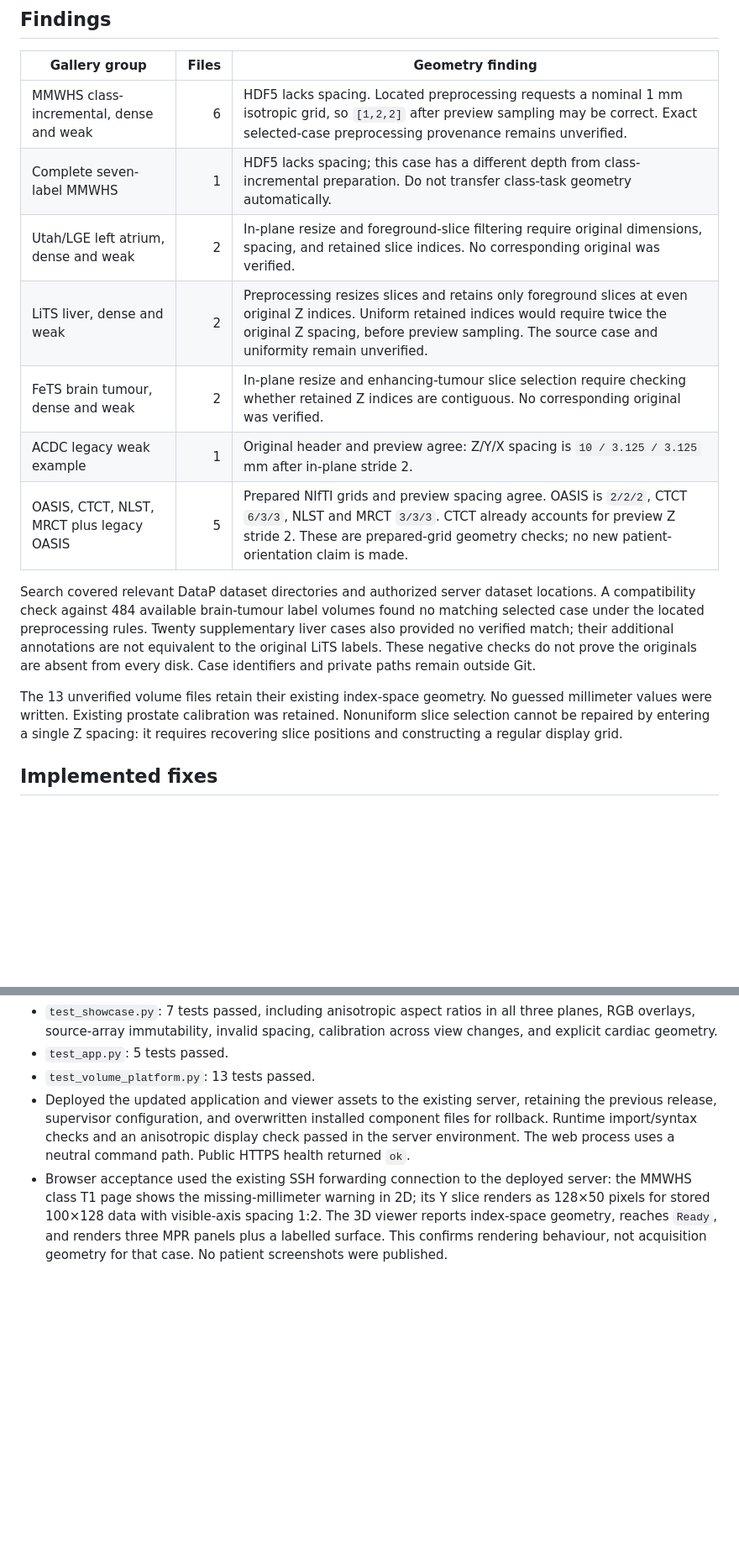
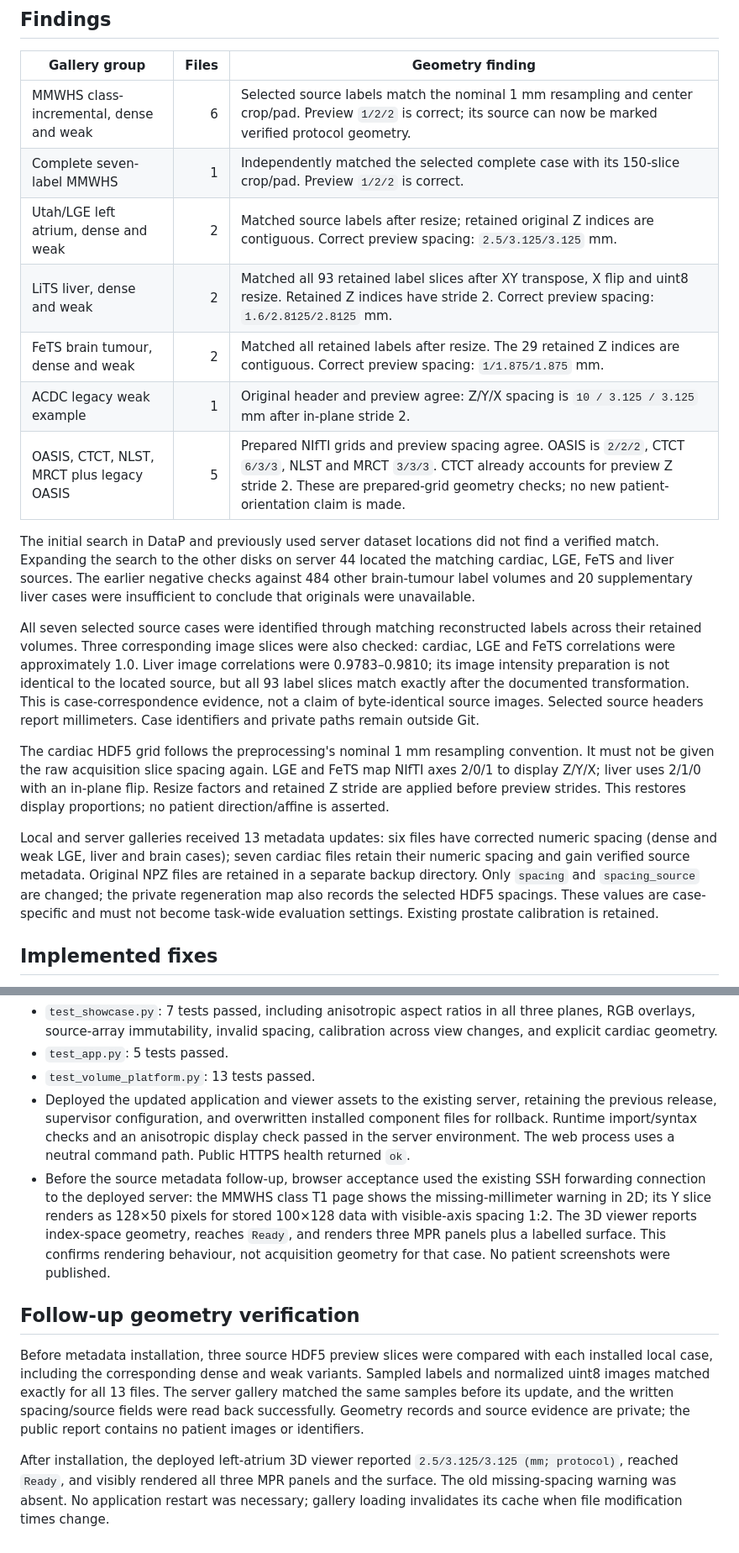
Before and after one commit to DLwbm123/medcl, a Markdown page: docs/VISUALIZATION_SPACING_AUDIT.md, 2 parts joined by grey strips. Shown at 84% size. GitHub-like rendering; blank space fills up the shorter version.

Commit message:
Record matched original geometry and completed cross-dataset spacing repair

```diff
--- a/docs/VISUALIZATION_SPACING_AUDIT.md
+++ b/docs/VISUALIZATION_SPACING_AUDIT.md
@@ -6,17 +6,21 @@ Checked on 2026-09-14 after the prostate geometry repair. Scope: the other 19 vo
 
 | Gallery group | Files | Geometry finding |
 | --- | ---: | --- |
-| MMWHS class-incremental, dense and weak | 6 | HDF5 lacks spacing. Located preprocessing requests a nominal 1 mm isotropic grid, so `[1,2,2]` after preview sampling may be correct. Exact selected-case preprocessing provenance remains unverified. |
-| Complete seven-label MMWHS | 1 | HDF5 lacks spacing; this case has a different depth from class-incremental preparation. Do not transfer class-task geometry automatically. |
-| Utah/LGE left atrium, dense and weak | 2 | In-plane resize and foreground-slice filtering require original dimensions, spacing, and retained slice indices. No corresponding original was verified. |
-| LiTS liver, dense and weak | 2 | Preprocessing resizes slices and retains only foreground slices at even original Z indices. Uniform retained indices would require twice the original Z spacing, before preview sampling. The source case and uniformity remain unverified. |
-| FeTS brain tumour, dense and weak | 2 | In-plane resize and enhancing-tumour slice selection require checking whether retained Z indices are contiguous. No corresponding original was verified. |
+| MMWHS class-incremental, dense and weak | 6 | Selected source labels match the nominal 1 mm resampling and center crop/pad. Preview `1/2/2` is correct; its source can now be marked verified protocol geometry. |
+| Complete seven-label MMWHS | 1 | Independently matched the selected complete case with its 150-slice crop/pad. Preview `1/2/2` is correct. |
+| Utah/LGE left atrium, dense and weak | 2 | Matched source labels after resize; retained original Z indices are contiguous. Correct preview spacing: `2.5/3.125/3.125` mm. |
+| LiTS liver, dense and weak | 2 | Matched all 93 retained label slices after XY transpose, X flip and uint8 resize. Retained Z indices have stride 2. Correct preview spacing: `1.6/2.8125/2.8125` mm. |
+| FeTS brain tumour, dense and weak | 2 | Matched all retained labels after resize. The 29 retained Z indices are contiguous. Correct preview spacing: `1/1.875/1.875` mm. |
 | ACDC legacy weak example | 1 | Original header and preview agree: Z/Y/X spacing is `10 / 3.125 / 3.125` mm after in-plane stride 2. |
 | OASIS, CTCT, NLST, MRCT plus legacy OASIS | 5 | Prepared NIfTI grids and preview spacing agree. OASIS is `2/2/2`, CTCT `6/3/3`, NLST and MRCT `3/3/3`. CTCT already accounts for preview Z stride 2. These are prepared-grid geometry checks; no new patient-orientation claim is made. |
 
-Search covered relevant DataP dataset directories and authorized server dataset locations. A compatibility check against 484 available brain-tumour label volumes found no matching selected case under the located preprocessing rules. Twenty supplementary liver cases also provided no verified match; their additional annotations are not equivalent to the original LiTS labels. These negative checks do not prove the originals are absent from every disk. Case identifiers and private paths remain outside Git.
+The initial search in DataP and previously used server dataset locations did not find a verified match. Expanding the search to the other disks on server 44 located the matching cardiac, LGE, FeTS and liver sources. The earlier negative checks against 484 other brain-tumour label volumes and 20 supplementary liver cases were insufficient to conclude that originals were unavailable.
 
-The 13 unverified volume files retain their existing index-space geometry. No guessed millimeter values were written. Existing prostate calibration was retained. Nonuniform slice selection cannot be repaired by entering a single Z spacing: it requires recovering slice positions and constructing a regular display grid.
+All seven selected source cases were identified through matching reconstructed labels across their retained volumes. Three corresponding image slices were also checked: cardiac, LGE and FeTS correlations were approximately 1.0. Liver image correlations were 0.9783–0.9810; its image intensity preparation is not identical to the located source, but all 93 label slices match exactly after the documented transformation. This is case-correspondence evidence, not a claim of byte-identical source images. Selected source headers report millimeters. Case identifiers and private paths remain outside Git.
+
+The cardiac HDF5 grid follows the preprocessing's nominal 1 mm resampling convention. It must not be given the raw acquisition slice spacing again. LGE and FeTS map NIfTI axes 2/0/1 to display Z/Y/X; liver uses 2/1/0 with an in-plane flip. Resize factors and retained Z stride are applied before preview strides. This restores display proportions; no patient direction/affine is asserted.
+
+Local and server galleries received 13 metadata updates: six files have corrected numeric spacing (dense and weak LGE, liver and brain cases); seven cardiac files retain their numeric spacing and gain verified source metadata. Original NPZ files are retained in a separate backup directory. Only `spacing` and `spacing_source` are changed; the private regeneration map also records the selected HDF5 spacings. These values are case-specific and must not become task-wide evaluation settings. Existing prostate calibration is retained.
 
 ## Implemented fixes
 
@@ -33,4 +37,10 @@ No new dependency, training, metric change, source-data edit, or task-wide spaci
 - `test_app.py`: 5 tests passed.
 - `test_volume_platform.py`: 13 tests passed.
 - Deployed the updated application and viewer assets to the existing server, retaining the previous release, supervisor configuration, and overwritten installed component files for rollback. Runtime import/syntax checks and an anisotropic display check passed in the server environment. The web process uses a neutral command path. Public HTTPS health returned `ok`.
-- Browser acceptance used the existing SSH forwarding connection to the deployed server: the MMWHS class T1 page shows the missing-millimeter warning in 2D; its Y slice renders as 128×50 pixels for stored 100×128 data with visible-axis spacing 1:2. The 3D viewer reports index-space geometry, reaches `Ready`, and renders three MPR panels plus a labelled surface. This confirms rendering behaviour, not acquisition geometry for that case. No patient screenshots were published.
+- Before the source metadata follow-up, browser acceptance used the existing SSH forwarding connection to the deployed server: the MMWHS class T1 page shows the missing-millimeter warning in 2D; its Y slice renders as 128×50 pixels for stored 100×128 data with visible-axis spacing 1:2. The 3D viewer reports index-space geometry, reaches `Ready`, and renders three MPR panels plus a labelled surface. This confirms rendering behaviour, not acquisition geometry for that case. No patient screenshots were published.
+
+## Follow-up geometry verification
+
+Before metadata installation, three source HDF5 preview slices were compared with each installed local case, including the corresponding dense and weak variants. Sampled labels and normalized uint8 images matched exactly for all 13 files. The server gallery matched the same samples before its update, and the written spacing/source fields were read back successfully. Geometry records and source evidence are private; the public report contains no patient images or identifiers.
+
+After installation, the deployed left-atrium 3D viewer reported `2.5/3.125/3.125 (mm; protocol)`, reached `Ready`, and visibly rendered all three MPR panels and the surface. The old missing-spacing warning was absent. No application restart was necessary; gallery loading invalidates its cache when file modification times change.
```
